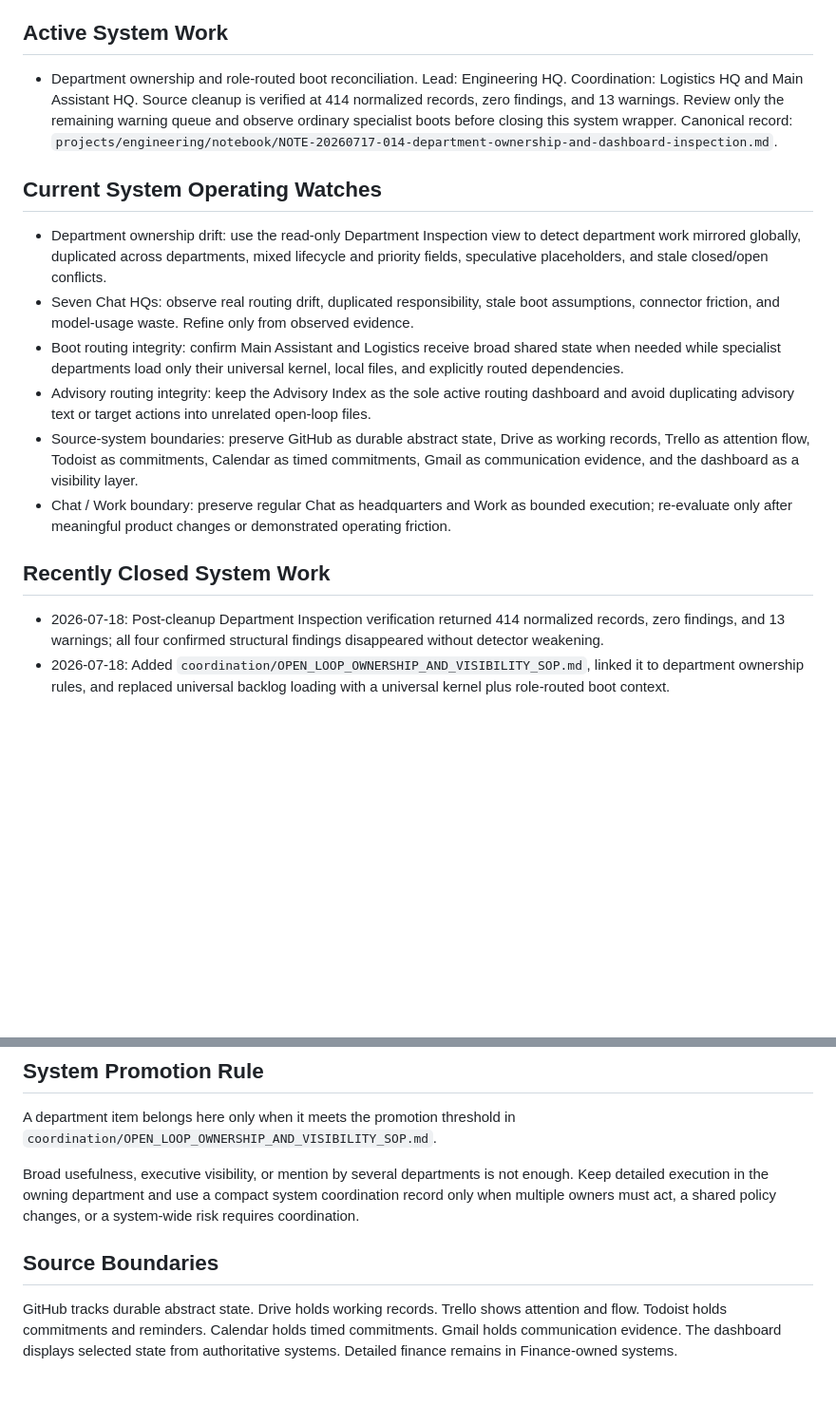
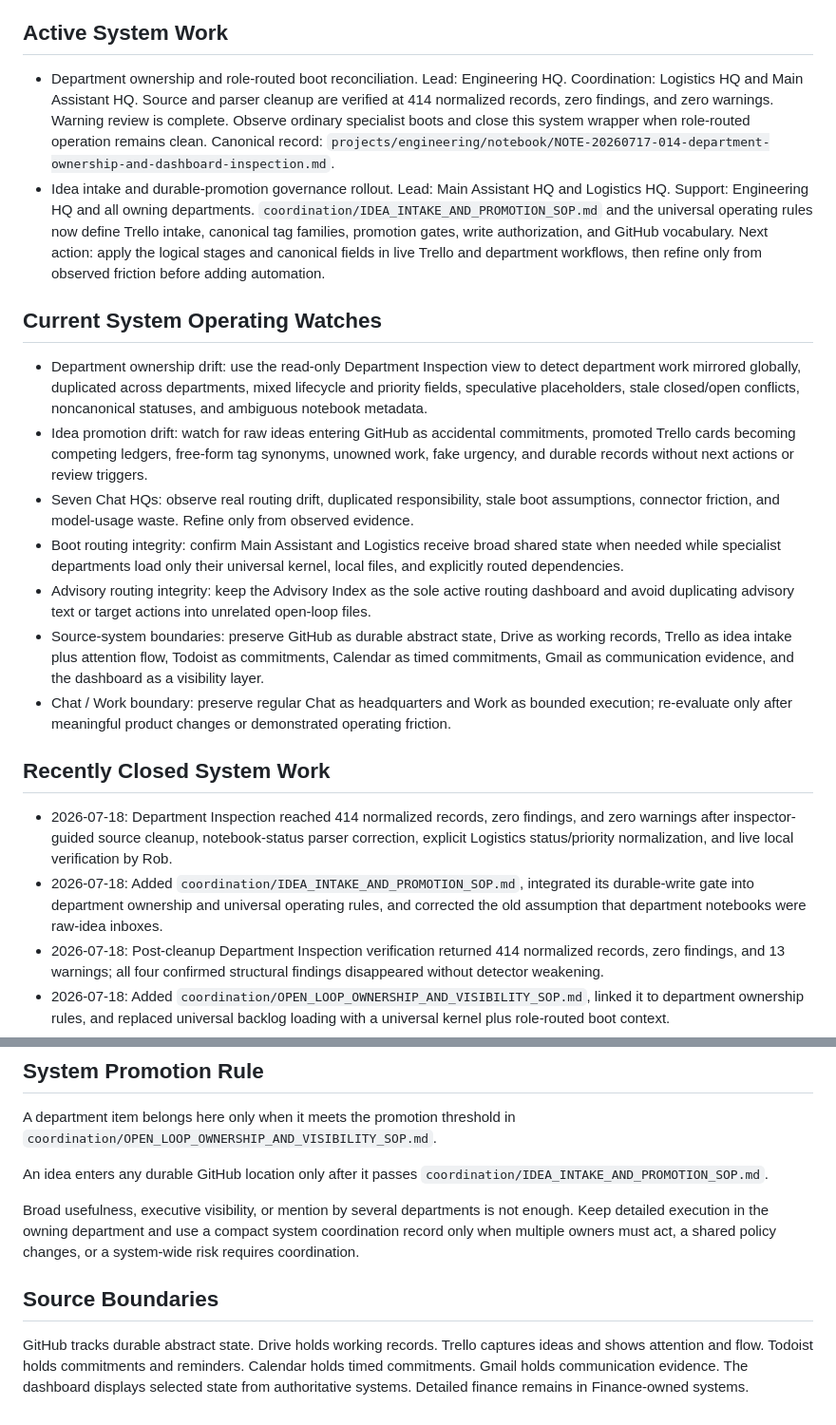
Before and after one commit to recoveryrob83-lab/Penny-Long-Term-Memory, a Markdown page: memory/05_OPEN_LOOPS.md, 2 parts joined by grey strips. Shown at 95% size. Rendered like a GitHub page; blank space fills up the shorter version.

Commit message:
Record zero-warning milestone and idea governance rollout

```diff
--- a/memory/05_OPEN_LOOPS.md
+++ b/memory/05_OPEN_LOOPS.md
@@ -5,19 +5,23 @@ Purpose: Track genuinely system-owned unfinished work and operating watches with
 
 ## Active System Work
 
-- Department ownership and role-routed boot reconciliation. Lead: Engineering HQ. Coordination: Logistics HQ and Main Assistant HQ. Source cleanup is verified at 414 normalized records, zero findings, and 13 warnings. Review only the remaining warning queue and observe ordinary specialist boots before closing this system wrapper. Canonical record: `projects/engineering/notebook/NOTE-20260717-014-department-ownership-and-dashboard-inspection.md`.
+- Department ownership and role-routed boot reconciliation. Lead: Engineering HQ. Coordination: Logistics HQ and Main Assistant HQ. Source and parser cleanup are verified at 414 normalized records, zero findings, and zero warnings. Warning review is complete. Observe ordinary specialist boots and close this system wrapper when role-routed operation remains clean. Canonical record: `projects/engineering/notebook/NOTE-20260717-014-department-ownership-and-dashboard-inspection.md`.
+- Idea intake and durable-promotion governance rollout. Lead: Main Assistant HQ and Logistics HQ. Support: Engineering HQ and all owning departments. `coordination/IDEA_INTAKE_AND_PROMOTION_SOP.md` and the universal operating rules now define Trello intake, canonical tag families, promotion gates, write authorization, and GitHub vocabulary. Next action: apply the logical stages and canonical fields in live Trello and department workflows, then refine only from observed friction before adding automation.
 
 ## Current System Operating Watches
 
-- Department ownership drift: use the read-only Department Inspection view to detect department work mirrored globally, duplicated across departments, mixed lifecycle and priority fields, speculative placeholders, and stale closed/open conflicts.
+- Department ownership drift: use the read-only Department Inspection view to detect department work mirrored globally, duplicated across departments, mixed lifecycle and priority fields, speculative placeholders, stale closed/open conflicts, noncanonical statuses, and ambiguous notebook metadata.
+- Idea promotion drift: watch for raw ideas entering GitHub as accidental commitments, promoted Trello cards becoming competing ledgers, free-form tag synonyms, unowned work, fake urgency, and durable records without next actions or review triggers.
 - Seven Chat HQs: observe real routing drift, duplicated responsibility, stale boot assumptions, connector friction, and model-usage waste. Refine only from observed evidence.
 - Boot routing integrity: confirm Main Assistant and Logistics receive broad shared state when needed while specialist departments load only their universal kernel, local files, and explicitly routed dependencies.
 - Advisory routing integrity: keep the Advisory Index as the sole active routing dashboard and avoid duplicating advisory text or target actions into unrelated open-loop files.
-- Source-system boundaries: preserve GitHub as durable abstract state, Drive as working records, Trello as attention flow, Todoist as commitments, Calendar as timed commitments, Gmail as communication evidence, and the dashboard as a visibility layer.
+- Source-system boundaries: preserve GitHub as durable abstract state, Drive as working records, Trello as idea intake plus attention flow, Todoist as commitments, Calendar as timed commitments, Gmail as communication evidence, and the dashboard as a visibility layer.
 - Chat / Work boundary: preserve regular Chat as headquarters and Work as bounded execution; re-evaluate only after meaningful product changes or demonstrated operating friction.
 
 ## Recently Closed System Work
 
+- 2026-07-18: Department Inspection reached 414 normalized records, zero findings, and zero warnings after inspector-guided source cleanup, notebook-status parser correction, explicit Logistics status/priority normalization, and live local verification by Rob.
+- 2026-07-18: Added `coordination/IDEA_INTAKE_AND_PROMOTION_SOP.md`, integrated its durable-write gate into department ownership and universal operating rules, and corrected the old assumption that department notebooks were raw-idea inboxes.
 - 2026-07-18: Post-cleanup Department Inspection verification returned 414 normalized records, zero findings, and 13 warnings; all four confirmed structural findings disappeared without detector weakening.
 - 2026-07-18: Added `coordination/OPEN_LOOP_OWNERSHIP_AND_VISIBILITY_SOP.md`, linked it to department ownership rules, and replaced universal backlog loading with a universal kernel plus role-routed boot context.
 - 2026-07-18: First Department Inspection audit removed broad Chat HQ watch mirrors, consolidated Legacy Virtual Assistant folder disposition under Logistics, removed speculative registry-reference placeholders, and separated Engineering state from priority.
@@ -31,8 +35,10 @@ Purpose: Track genuinely system-owned unfinished work and operating watches with
 
 A department item belongs here only when it meets the promotion threshold in `coordination/OPEN_LOOP_OWNERSHIP_AND_VISIBILITY_SOP.md`.
 
+An idea enters any durable GitHub location only after it passes `coordination/IDEA_INTAKE_AND_PROMOTION_SOP.md`.
+
 Broad usefulness, executive visibility, or mention by several departments is not enough. Keep detailed execution in the owning department and use a compact system coordination record only when multiple owners must act, a shared policy changes, or a system-wide risk requires coordination.
 
 ## Source Boundaries
 
-GitHub tracks durable abstract state. Drive holds working records. Trello shows attention and flow. Todoist holds commitments and reminders. Calendar holds timed commitments. Gmail holds communication evidence. The dashboard displays selected state from authoritative systems. Detailed finance remains in Finance-owned systems.
+GitHub tracks durable abstract state. Drive holds working records. Trello captures ideas and shows attention and flow. Todoist holds commitments and reminders. Calendar holds timed commitments. Gmail holds communication evidence. The dashboard displays selected state from authoritative systems. Detailed finance remains in Finance-owned systems.
```
